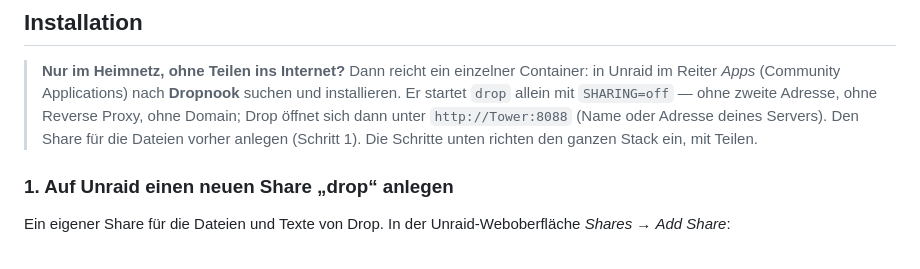
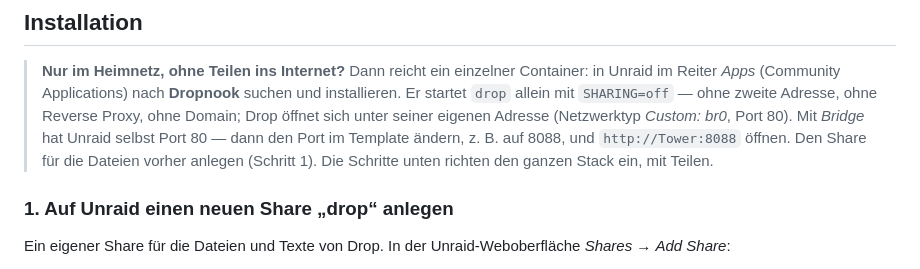
Before and after one commit to dropnook/dropnook.app, a Markdown page: README.de.md, the part around the change. Drawn GitHub-style.

```diff
--- a/README.de.md
+++ b/README.de.md
@@ -101,8 +101,9 @@ steht.
 > Container: in Unraid im Reiter *Apps* (Community Applications) nach
 > **Dropnook** suchen und installieren. Er startet `drop` allein mit
 > `SHARING=off` — ohne zweite Adresse, ohne Reverse Proxy, ohne Domain; Drop
-> öffnet sich dann unter `http://Tower:8088` (Name oder Adresse deines
-> Servers). Den Share für die Dateien vorher anlegen (Schritt 1). Die Schritte
+> öffnet sich unter seiner eigenen Adresse (Netzwerktyp *Custom: br0*, Port 80).
+> Mit *Bridge* hat Unraid selbst Port 80 — dann den Port im Template ändern,
+> z. B. auf 8088, und `http://Tower:8088` öffnen. Den Share für die Dateien vorher anlegen (Schritt 1). Die Schritte
 > unten richten den ganzen Stack ein, mit Teilen.
 
 ### 1. Auf Unraid einen neuen Share „drop“ anlegen
```
Also changed, not shown: README.md (+4 -3 lines).
